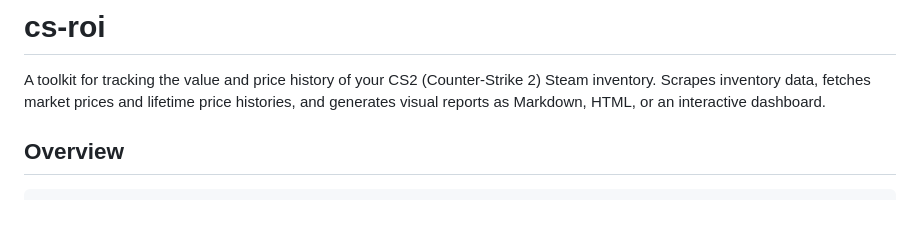
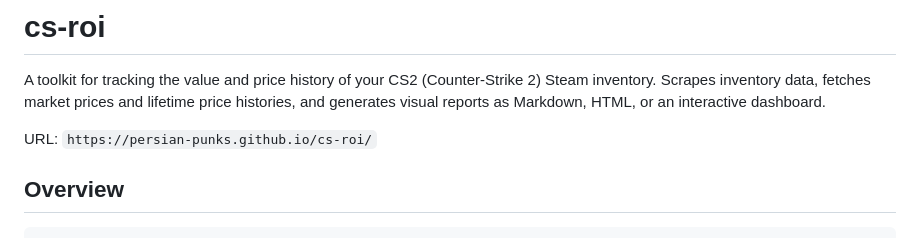
Before and after one commit to persian-punks/cs-roi, a Markdown page: README.md, the part around the change. Drawn GitHub-style; blank space fills up the shorter version.

Commit message:
add Pages URL to README

```diff
--- a/README.md
+++ b/README.md
@@ -1,6 +1,8 @@
 # cs-roi
 
 A toolkit for tracking the value and price history of your CS2 (Counter-Strike 2) Steam inventory. Scrapes inventory data, fetches market prices and lifetime price histories, and generates visual reports as Markdown, HTML, or an interactive dashboard.
+
+URL: `https://persian-punks.github.io/cs-roi/`
 
 ## Overview
 
```
